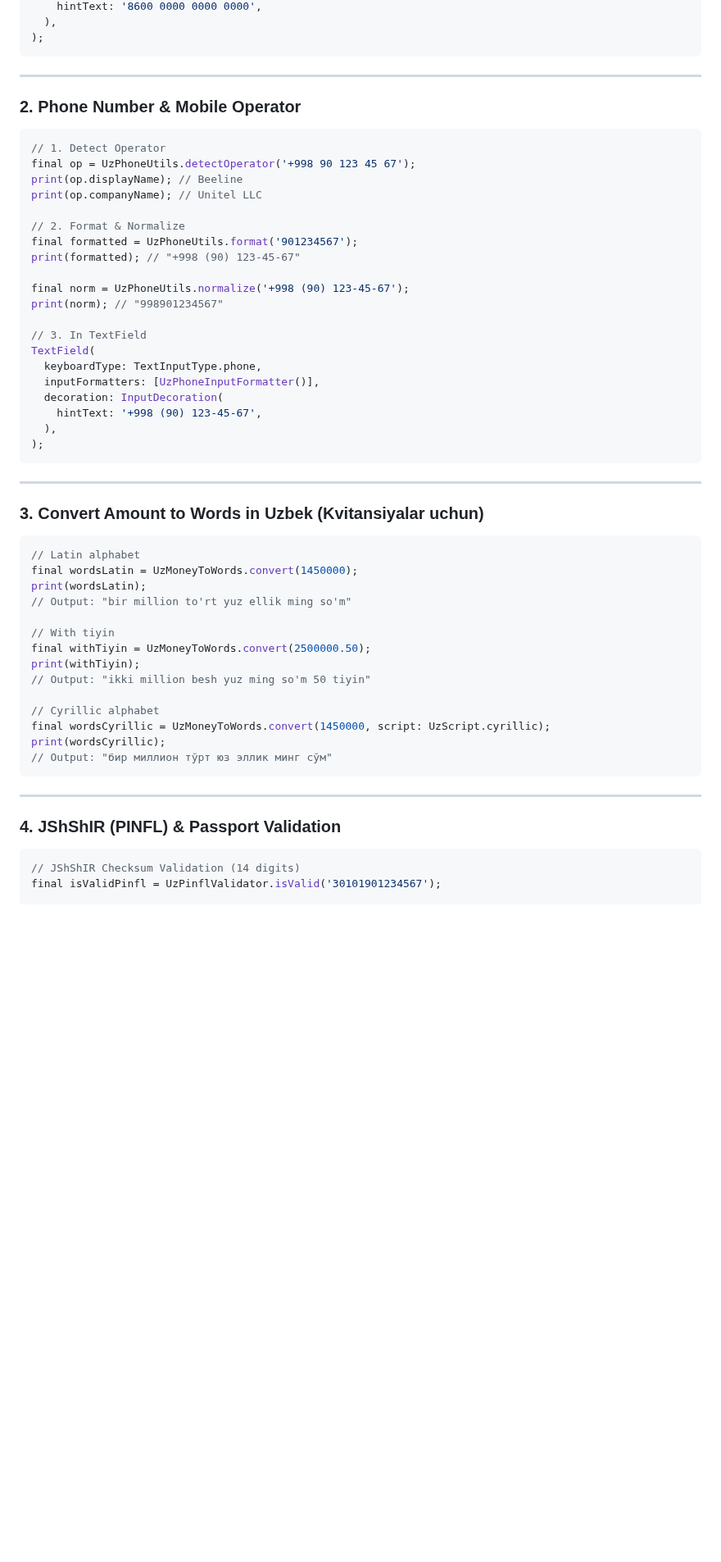
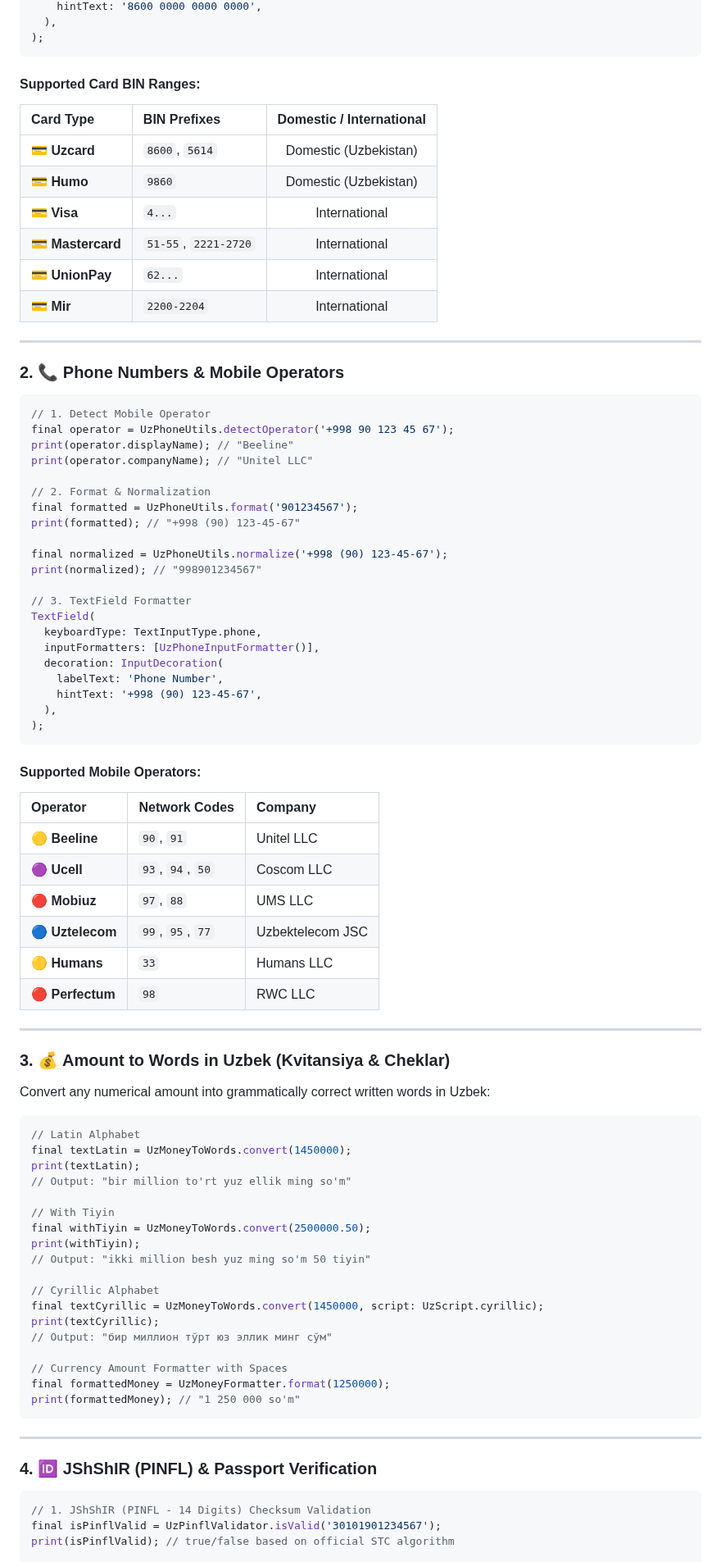
Before and after one commit to Ibrohim-Qobilov/uz_kit, a Markdown page: README.md, the part around one of its changes. Shown at 82% size. Rendered like a GitHub page; blank space fills up the shorter version.

Commit message:
docs: add official preview banner and comprehensive pub.dev documentation

````diff
--- a/README.md
+++ b/README.md
@@ -76,59 +89,89 @@ TextField(
 );
 ```
 
+#### Supported Card BIN Ranges:
+
+| Card Type | BIN Prefixes | Domestic / International |
+| :--- | :--- | :---: |
+| 💳 **Uzcard** | `8600`, `5614` | Domestic (Uzbekistan) |
+| 💳 **Humo** | `9860` | Domestic (Uzbekistan) |
+| 💳 **Visa** | `4...` | International |
+| 💳 **Mastercard** | `51-55`, `2221-2720` | International |
+| 💳 **UnionPay** | `62...` | International |
+| 💳 **Mir** | `2200-2204` | International |
+
 ---
 
-### 2. Phone Number & Mobile Operator
+### 2. 📞 Phone Numbers & Mobile Operators
 
 ```dart
-// 1. Detect Operator
-final op = UzPhoneUtils.detectOperator('+998 90 123 45 67');
-print(op.displayName); // Beeline
-print(op.companyName); // Unitel LLC
+// 1. Detect Mobile Operator
+final operator = UzPhoneUtils.detectOperator('+998 90 123 45 67');
+print(operator.displayName); // "Beeline"
+print(operator.companyName); // "Unitel LLC"
 
-// 2. Format & Normalize
+// 2. Format & Normalization
 final formatted = UzPhoneUtils.format('901234567');
 print(formatted); // "+998 (90) 123-45-67"
 
-final norm = UzPhoneUtils.normalize('+998 (90) 123-45-67');
-print(norm); // "998901234567"
+final normalized = UzPhoneUtils.normalize('+998 (90) 123-45-67');
+print(normalized); // "998901234567"
 
-// 3. In TextField
+// 3. TextField Formatter
 TextField(
   keyboardType: TextInputType.phone,
   inputFormatters: [UzPhoneInputFormatter()],
   decoration: InputDecoration(
+    labelText: 'Phone Number',
     hintText: '+998 (90) 123-45-67',
   ),
 );
 ```
 
+#### Supported Mobile Operators:
+
+| Operator | Network Codes | Company |
+| :--- | :--- | :--- |
+| 🟡 **Beeline** | `90`, `91` | Unitel LLC |
+| 🟣 **Ucell** | `93`, `94`, `50` | Coscom LLC |
+| 🔴 **Mobiuz** | `97`, `88` | UMS LLC |
+| 🔵 **Uztelecom** | `99`, `95`, `77` | Uzbektelecom JSC |
+| 🟡 **Humans** | `33` | Humans LLC |
+| 🔴 **Perfectum** | `98` | RWC LLC |
+
 ---
 
-### 3. Convert Amount to Words in Uzbek (Kvitansiyalar uchun)
+### 3. 💰 Amount to Words in Uzbek (Kvitansiya & Cheklar)
+
+Convert any numerical amount into grammatically correct written words in Uzbek:
 
 ```dart
-// Latin alphabet
-final wordsLatin = UzMoneyToWords.convert(1450000);
-print(wordsLatin);
+// Latin Alphabet
+final textLatin = UzMoneyToWords.convert(1450000);
+print(textLatin);
 // Output: "bir million to'rt yuz ellik ming so'm"
 
-// With tiyin
+// With Tiyin
 final withTiyin = UzMoneyToWords.convert(2500000.50);
 print(withTiyin);
 // Output: "ikki million besh yuz ming so'm 50 tiyin"
 
-// Cyrillic alphabet
-final wordsCyrillic = UzMoneyToWords.convert(1450000, script: UzScript.cyrillic);
-print(wordsCyrillic);
+// Cyrillic Alphabet
+final textCyrillic = UzMoneyToWords.convert(1450000, script: UzScript.cyrillic);
+print(textCyrillic);
 // Output: "бир миллион тўрт юз эллик минг сўм"
+
+// Currency Amount Formatter with Spaces
+final formattedMoney = UzMoneyFormatter.format(1250000);
+print(formattedMoney); // "1 250 000 so'm"
 ```
 
 ---
 
-### 4. JShShIR (PINFL) & Passport Validation
+### 4. 🆔 JShShIR (PINFL) & Passport Verification
 
 ```dart
-// JShShIR Checksum Validation (14 digits)
-final isValidPinfl = UzPinflValidator.isValid('30101901234567');
+// 1. JShShIR (PINFL - 14 Digits) Checksum Validation
+final isPinflValid = UzPinflValidator.isValid('30101901234567');
+print(isPinflValid); // true/false based on official STC algorithm
 
````
Also changed, not shown: other parts of README.md (+83 -49 lines), assets/screenshots/preview.png (added).
